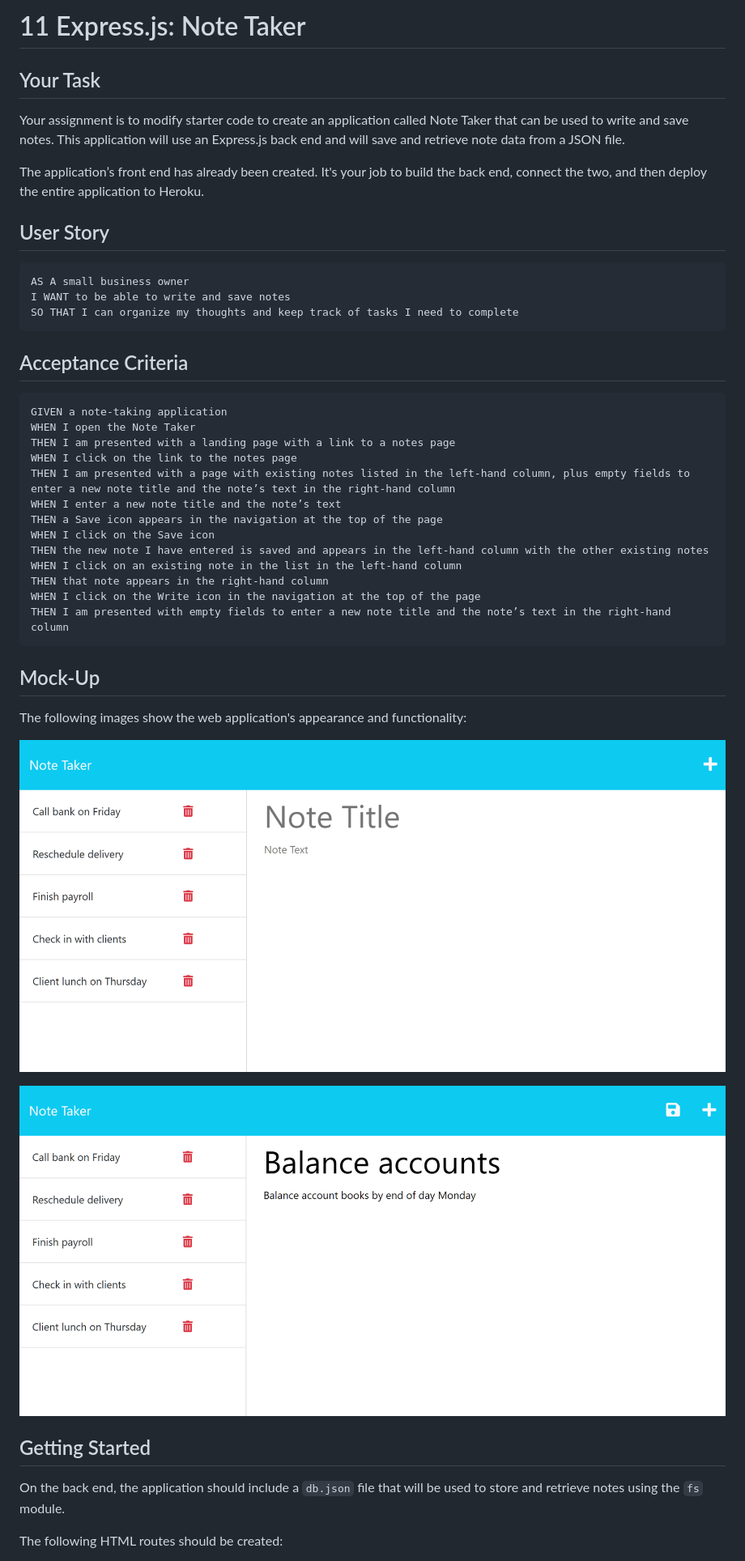
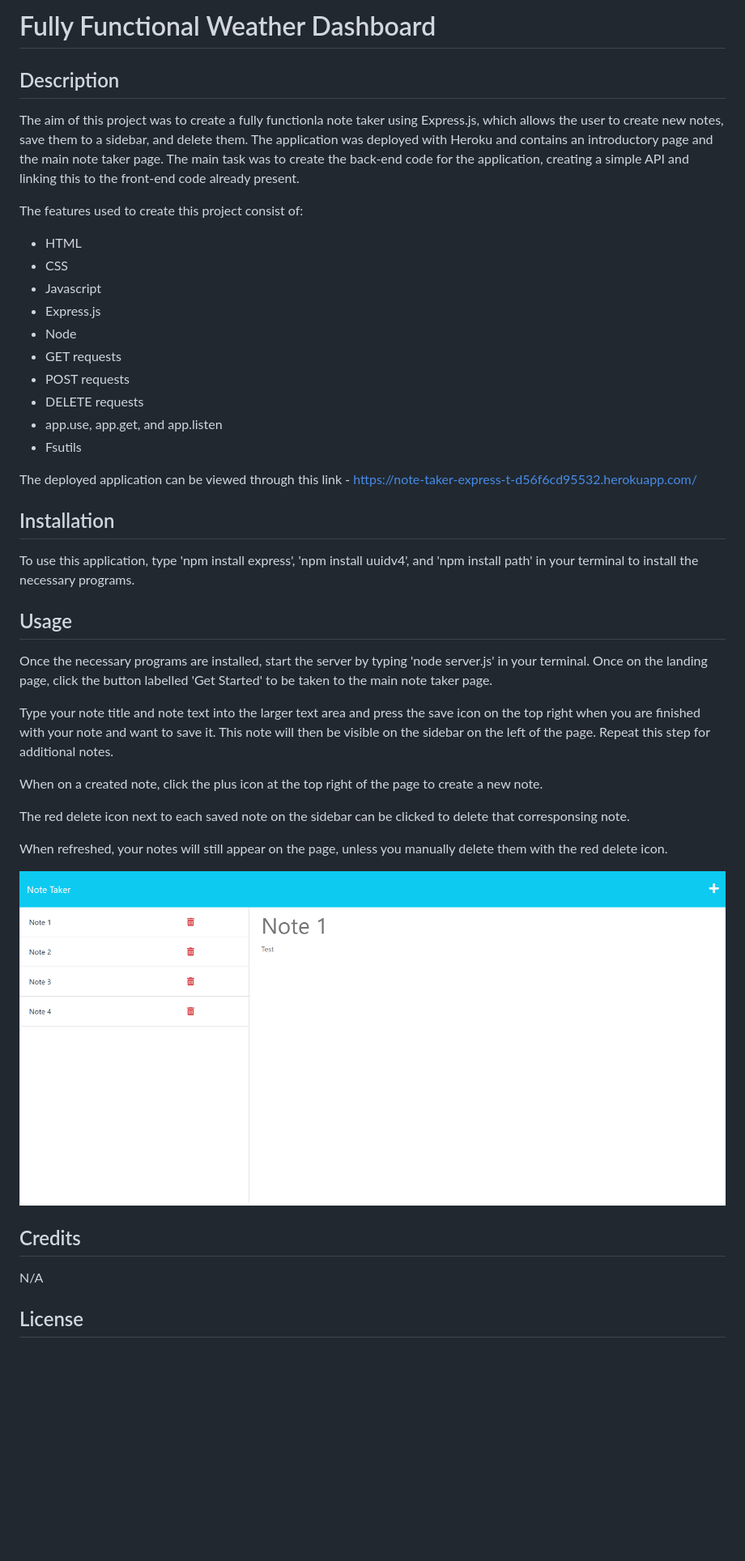
Before and after one commit to BondT1/Express.js-Note-Taker, a Markdown page: README.md, the part around the change printed below. Shown: that part at 81% size. GitHub-like rendering; pictures changed too: Assets/11-express-homework-demo-01.png (deleted), Assets/11-express-homework-demo-02.png (deleted), Assets/screencapture-note-taker-express.png (added); blank space fills up the shorter version.

Commit message:
README complete

````diff
--- a/README.md
+++ b/README.md
@@ -1,52 +1,47 @@
-# 11 Express.js: Note Taker
+# Fully Functional Weather Dashboard
 
-## Your Task
+## Description
 
-Your assignment is to modify starter code to create an application called Note Taker that can be used to write and save notes. This application will use an Express.js back end and will save and retrieve note data from a JSON file.
+The aim of this project was to create a fully functionla note taker using Express.js, which allows the user to create new notes, save them to a sidebar, and delete them. The application was deployed with Heroku and contains an introductory page and the main note taker page. The main task was to create the back-end code for the application, creating a simple API and linking this to the front-end code already present.
 
-The application’s front end has already been created. It's your job to build the back end, connect the two, and then deploy the entire application to Heroku.
+The features used to create this project consist of:
+
+- HTML
+- CSS
+- Javascript
+- Express.js
+- Node
+- GET requests
+- POST requests
+- DELETE requests
+- app.use, app.get, and app.listen
+- Fsutils
+
+The deployed application can be viewed through this link - https://note-taker-express-t-d56f6cd95532.herokuapp.com/
+
+## Installation
+
+To use this application, type 'npm install express', 'npm install uuidv4', and 'npm install path' in your terminal to install the necessary programs.
+
+## Usage
+
+Once the necessary programs are installed, start the server by typing 'node server.js' in your terminal. Once on the landing page, click the button labelled 'Get Started' to be taken to the main note taker page.
+
+Type your note title and note text into the larger text area and press the save icon on the top right when you are finished with your note and want to save it. This note will then be visible on the sidebar on the left of the page. Repeat this step for additional notes.
+
+When on a created note, click the plus icon at the top right of the page to create a new note.
+
+The red delete icon next to each saved note on the sidebar can be clicked to delete that corresponsing note.
+
+When refreshed, your notes will still appear on the page, unless you manually delete them with the red delete icon.
 
 
-## User Story
-
-```
-AS A small business owner
-I WANT to be able to write and save notes
-SO THAT I can organize my thoughts and keep track of tasks I need to complete
-```
+![A screenshot of the deployed application](/Assets/screencapture-note-taker-express.png)
 
 
-## Acceptance Criteria
+## Credits
 
-```
-GIVEN a note-taking application
-WHEN I open the Note Taker
-THEN I am presented with a landing page with a link to a notes page
-WHEN I click on the link to the notes page
-THEN I am presented with a page with existing notes listed in the left-hand column, plus empty fields to enter a new note title and the note’s text in the right-hand column
-WHEN I enter a new note title and the note’s text
-THEN a Save icon appears in the navigation at the top of the page
-WHEN I click on the Save icon
-THEN the new note I have entered is saved and appears in the left-hand column with the other existing notes
-WHEN I click on an existing note in the list in the left-hand column
-THEN that note appears in the right-hand column
-WHEN I click on the Write icon in the navigation at the top of the page
-THEN I am presented with empty fields to enter a new note title and the note’s text in the right-hand column
-```
+N/A
 
+## License
 
-## Mock-Up
-
-The following images show the web application's appearance and functionality:
-
-![Existing notes are listed in the left-hand column with empty fields on the right-hand side for the new note’s title and text.](./Assets/11-express-homework-demo-01.png)
-
-![Note titled “Balance accounts” reads, “Balance account books by end of day Monday,” with other notes listed on the left.](./Assets/11-express-homework-demo-02.png)
-
-
-## Getting Started
-
-On the back end, the application should include a `db.json` file that will be used to store and retrieve notes using the `fs` module.
-
-The following HTML routes should be created:
-
````
Also changed, not shown: other parts of README.md (+1 -88 lines).
